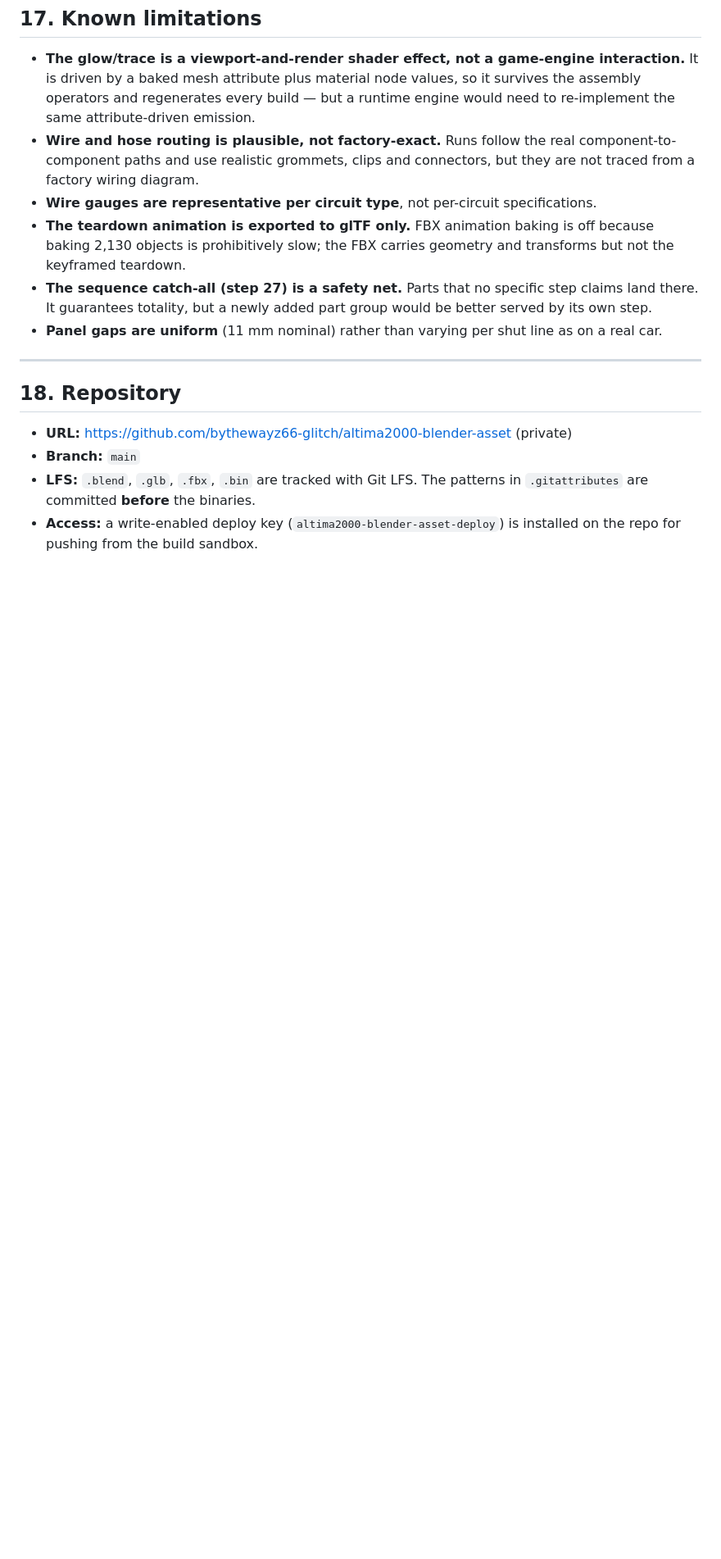
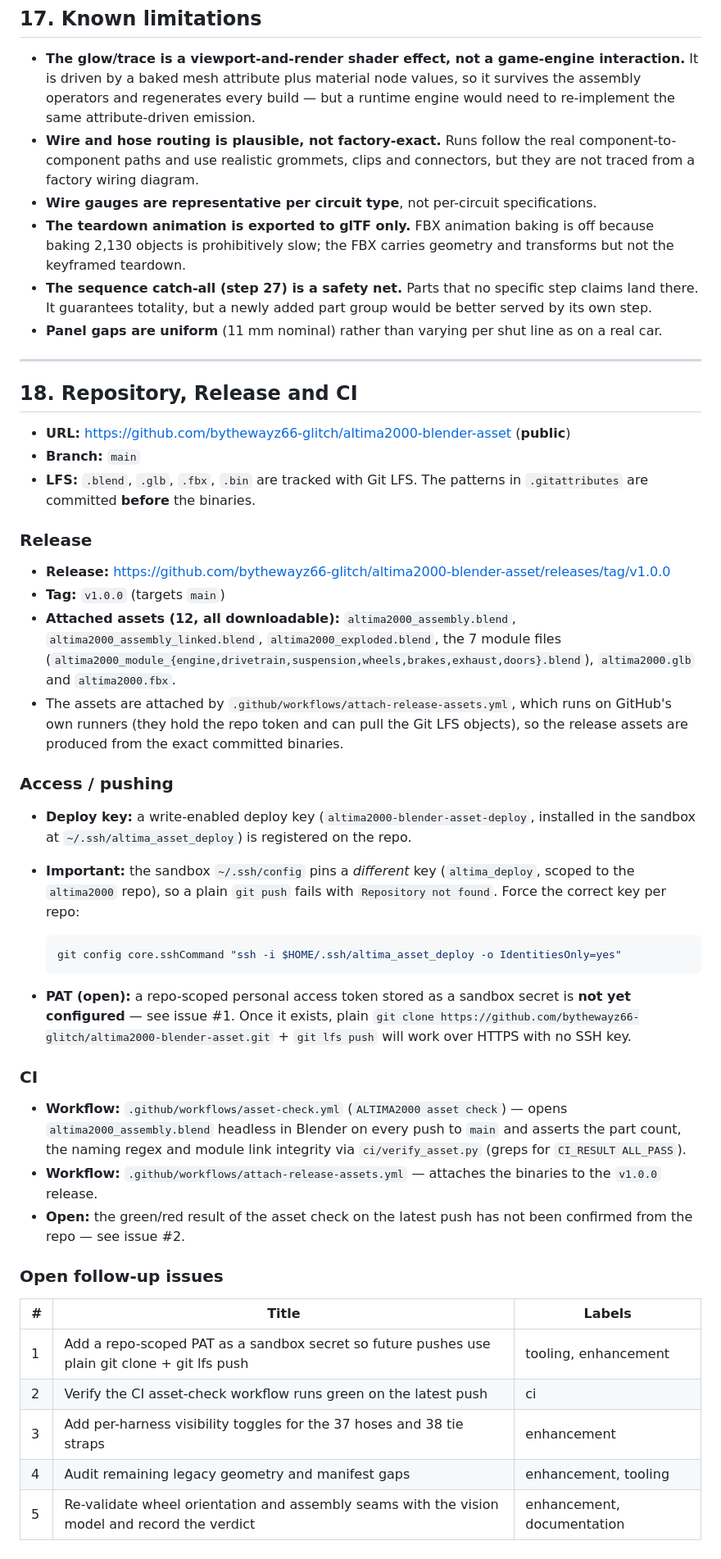
Before and after one commit to bythewayz66-glitch/altima2000-blender-asset, a Markdown page: HANDOFF.md, the part around one of its changes. Shown at 82% size. Drawn GitHub-style; blank space fills up the shorter version.

````diff
--- a/HANDOFF.md
+++ b/HANDOFF.md
@@ -467,11 +468,59 @@ in X/Z — i.e. the axle points sideways, as it should) and visually.
 
 ---
 
-## 18. Repository
+## 18. Repository, Release and CI
 
-- **URL:** https://github.com/bythewayz66-glitch/altima2000-blender-asset (private)
+- **URL:** https://github.com/bythewayz66-glitch/altima2000-blender-asset (**public**)
 - **Branch:** `main`
 - **LFS:** `.blend`, `.glb`, `.fbx`, `.bin` are tracked with Git LFS. The patterns in
   `.gitattributes` are committed **before** the binaries.
-- **Access:** a write-enabled deploy key (`altima2000-blender-asset-deploy`) is installed
-  on the repo for pushing from the build sandbox.
+
+### Release
+
+- **Release:** https://github.com/bythewayz66-glitch/altima2000-blender-asset/releases/tag/v1.0.0
+- **Tag:** `v1.0.0` (targets `main`)
+- **Attached assets (12, all downloadable):** `altima2000_assembly.blend`,
+  `altima2000_assembly_linked.blend`, `altima2000_exploded.blend`, the 7 module files
+  (`altima2000_module_{engine,drivetrain,suspension,wheels,brakes,exhaust,doors}.blend`),
+  `altima2000.glb` and `altima2000.fbx`.
+- The assets are attached by `.github/workflows/attach-release-assets.yml`, which runs on
+  GitHub's own runners (they hold the repo token and can pull the Git LFS objects), so the
+  release assets are produced from the exact committed binaries.
+
+### Access / pushing
+
+- **Deploy key:** a write-enabled deploy key (`altima2000-blender-asset-deploy`, installed
+  in the sandbox at `~/.ssh/altima_asset_deploy`) is registered on the repo.
+- **Important:** the sandbox `~/.ssh/config` pins a *different* key (`altima_deploy`, scoped
+  to the `altima2000` repo), so a plain `git push` fails with `Repository not found`. Force
+  the correct key per repo:
+
+  ```bash
+  git config core.sshCommand "ssh -i $HOME/.ssh/altima_asset_deploy -o IdentitiesOnly=yes"
+  ```
+
+- **PAT (open):** a repo-scoped personal access token stored as a sandbox secret is **not
+  yet configured** — see issue #1. Once it exists, plain
+  `git clone https://github.com/bythewayz66-glitch/altima2000-blender-asset.git` +
+  `git lfs push` will work over HTTPS with no SSH key.
+
+### CI
+
+- **Workflow:** `.github/workflows/asset-check.yml` (`ALTIMA2000 asset check`) — opens
+  `altima2000_assembly.blend` headless in Blender on every push to `main` and asserts the
+  part count, the naming regex and module link integrity via `ci/verify_asset.py`
+  (greps for `CI_RESULT ALL_PASS`).
+- **Workflow:** `.github/workflows/attach-release-assets.yml` — attaches the binaries to
+  the `v1.0.0` release.
+- **Open:** the green/red result of the asset check on the latest push has not been
+  confirmed from the repo — see issue #2.
+
+### Open follow-up issues
+
+| # | Title | Labels |
+|---|---|---|
+| 1 | Add a repo-scoped PAT as a sandbox secret so future pushes use plain git clone + git lfs push | tooling, enhancement |
+| 2 | Verify the CI asset-check workflow runs green on the latest push | ci |
+| 3 | Add per-harness visibility toggles for the 37 hoses and 38 tie straps | enhancement |
+| 4 | Audit remaining legacy geometry and manifest gaps | enhancement, tooling |
+| 5 | Re-validate wheel orientation and assembly seams with the vision model and record the verdict | enhancement, documentation |
````
Also changed, not shown: other parts of HANDOFF.md (+2 -1 lines), readme.md (+3 -1 lines).
